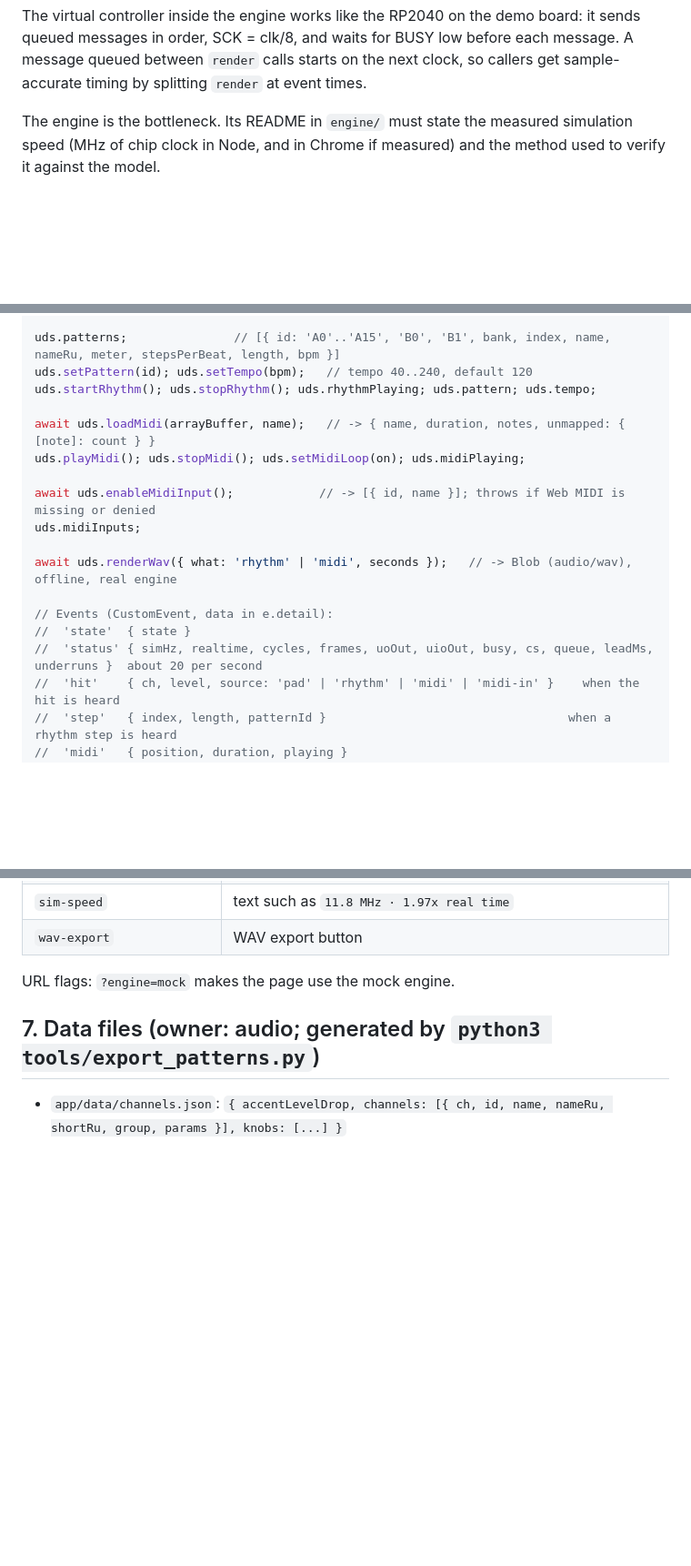
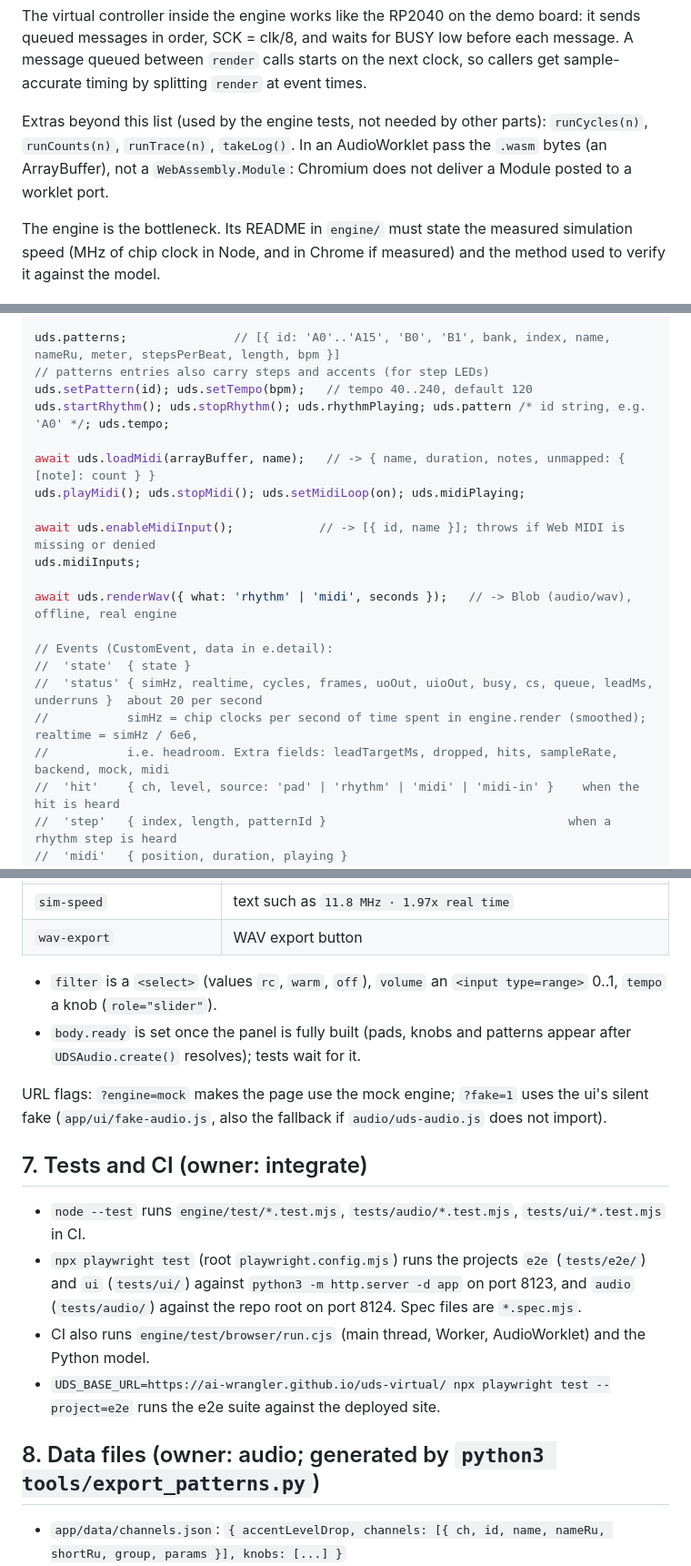
Before and after one commit to ai-wrangler/uds-virtual, a Markdown page: CONTRACT.md, 3 parts joined by grey strips. Shown at 91% size. GitHub-like rendering; blank space fills up the shorter version.

Commit message:
CONTRACT: record the decisions the parts made (gen backend, pattern id, status fields, filter/volume/tempo controls, body.ready, ?fake=1, tests and CI)
Co-Authored-By: Claude Opus 5.5 <noreply@anthropic.com>
Claude-Session: https://claude.ai/code/session_01LDDcqHDgmtcyMeFhNnq9Bm

```diff
--- a/CONTRACT.md
+++ b/CONTRACT.md
@@ -77,6 +77,10 @@ engine.takeActivity();     // -> { busy, cs, hits }: BUSY seen high, CS seen low
 The virtual controller inside the engine works like the RP2040 on the demo board: it sends queued messages
 in order, SCK = clk/8, and waits for BUSY low before each message. A message queued between `render` calls
 starts on the next clock, so callers get sample-accurate timing by splitting `render` at event times.
+
+Extras beyond this list (used by the engine tests, not needed by other parts): `runCycles(n)`,
+`runCounts(n)`, `runTrace(n)`, `takeLog()`. In an AudioWorklet pass the `.wasm` bytes (an ArrayBuffer), not
+a `WebAssembly.Module`: Chromium does not deliver a Module posted to a worklet port.
 
 The engine is the bottleneck. Its README in `engine/` must state the measured simulation speed (MHz of chip
 clock in Node, and in Chrome if measured) and the method used to verify it against the model.
@@ -109,8 +113,9 @@ uds.setVolume(v);           // master gain 0..1 (default 0.8)
 uds.setFilter(mode);        // 'rc' (default, 15.9 kHz) | 'warm' (4 kHz) | 'off'
 
 uds.patterns;               // [{ id: 'A0'..'A15', 'B0', 'B1', bank, index, name, nameRu, meter, stepsPerBeat, length, bpm }]
+// patterns entries also carry steps and accents (for step LEDs)
 uds.setPattern(id); uds.setTempo(bpm);   // tempo 40..240, default 120
-uds.startRhythm(); uds.stopRhythm(); uds.rhythmPlaying; uds.pattern; uds.tempo;
+uds.startRhythm(); uds.stopRhythm(); uds.rhythmPlaying; uds.pattern /* id string, e.g. 'A0' */; uds.tempo;
 
 await uds.loadMidi(arrayBuffer, name);   // -> { name, duration, notes, unmapped: { [note]: count } }
 uds.playMidi(); uds.stopMidi(); uds.setMidiLoop(on); uds.midiPlaying;
@@ -123,6 +128,8 @@ await uds.renderWav({ what: 'rhythm' | 'midi', seconds });   // -> Blob (audio/w
 // Events (CustomEvent, data in e.detail):
 //  'state'  { state }
 //  'status' { simHz, realtime, cycles, frames, uoOut, uioOut, busy, cs, queue, leadMs, underruns }  about 20 per second
+//           simHz = chip clocks per second of time spent in engine.render (smoothed); realtime = simHz / 6e6,
+//           i.e. headroom. Extra fields: leadTargetMs, dropped, hits, sampleRate, backend, mock, midi
 //  'hit'    { ch, level, source: 'pad' | 'rhythm' | 'midi' | 'midi-in' }    when the hit is heard
 //  'step'   { index, length, patternId }                                  when a rhythm step is heard
 //  'midi'   { position, duration, playing }
@@ -178,9 +185,25 @@ The page sets `window.uds` to its `UDSAudio` instance once created, mirrors `uds
 | `sim-speed` | text such as `11.8 MHz · 1.97x real time` |
 | `wav-export` | WAV export button |
 
-URL flags: `?engine=mock` makes the page use the mock engine.
+- `filter` is a `<select>` (values `rc`, `warm`, `off`), `volume` an `<input type=range>` 0..1, `tempo` a
+  knob (`role="slider"`).
+- `body.ready` is set once the panel is fully built (pads, knobs and patterns appear after
+  `UDSAudio.create()` resolves); tests wait for it.
 
-## 7. Data files (owner: audio; generated by `python3 tools/export_patterns.py`)
+URL flags: `?engine=mock` makes the page use the mock engine; `?fake=1` uses the ui's silent fake
+(`app/ui/fake-audio.js`, also the fallback if `audio/uds-audio.js` does not import).
+
+## 7. Tests and CI (owner: integrate)
+
+- `node --test` runs `engine/test/*.test.mjs`, `tests/audio/*.test.mjs`, `tests/ui/*.test.mjs` in CI.
+- `npx playwright test` (root `playwright.config.mjs`) runs the projects `e2e` (`tests/e2e/`) and `ui`
+  (`tests/ui/`) against `python3 -m http.server -d app` on port 8123, and `audio` (`tests/audio/`) against
+  the repo root on port 8124. Spec files are `*.spec.mjs`.
+- CI also runs `engine/test/browser/run.cjs` (main thread, Worker, AudioWorklet) and the Python model.
+- `UDS_BASE_URL=https://ai-wrangler.github.io/uds-virtual/ npx playwright test --project=e2e` runs the e2e
+  suite against the deployed site.
+
+## 8. Data files (owner: audio; generated by `python3 tools/export_patterns.py`)
 
 - `app/data/channels.json`: `{ accentLevelDrop, channels: [{ ch, id, name, nameRu, shortRu, group, params }], knobs: [...] }`
 - `app/data/patterns.json`: `{ patterns: [{ id, bank, index, name, nameRu, meter, stepsPerBeat, bpm, length,
```
Also changed, not shown: other parts of CONTRACT.md (+1 -1 lines).
